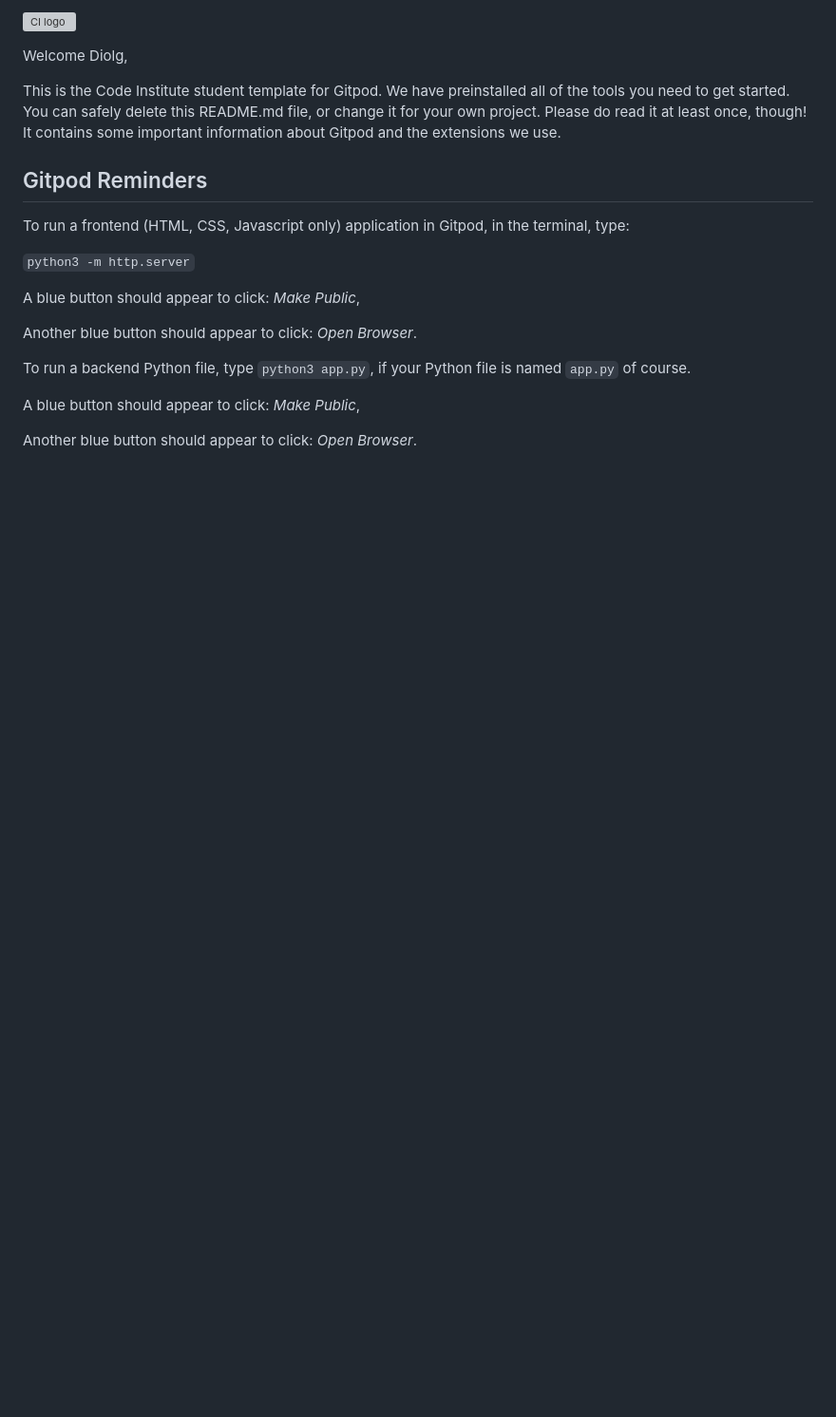
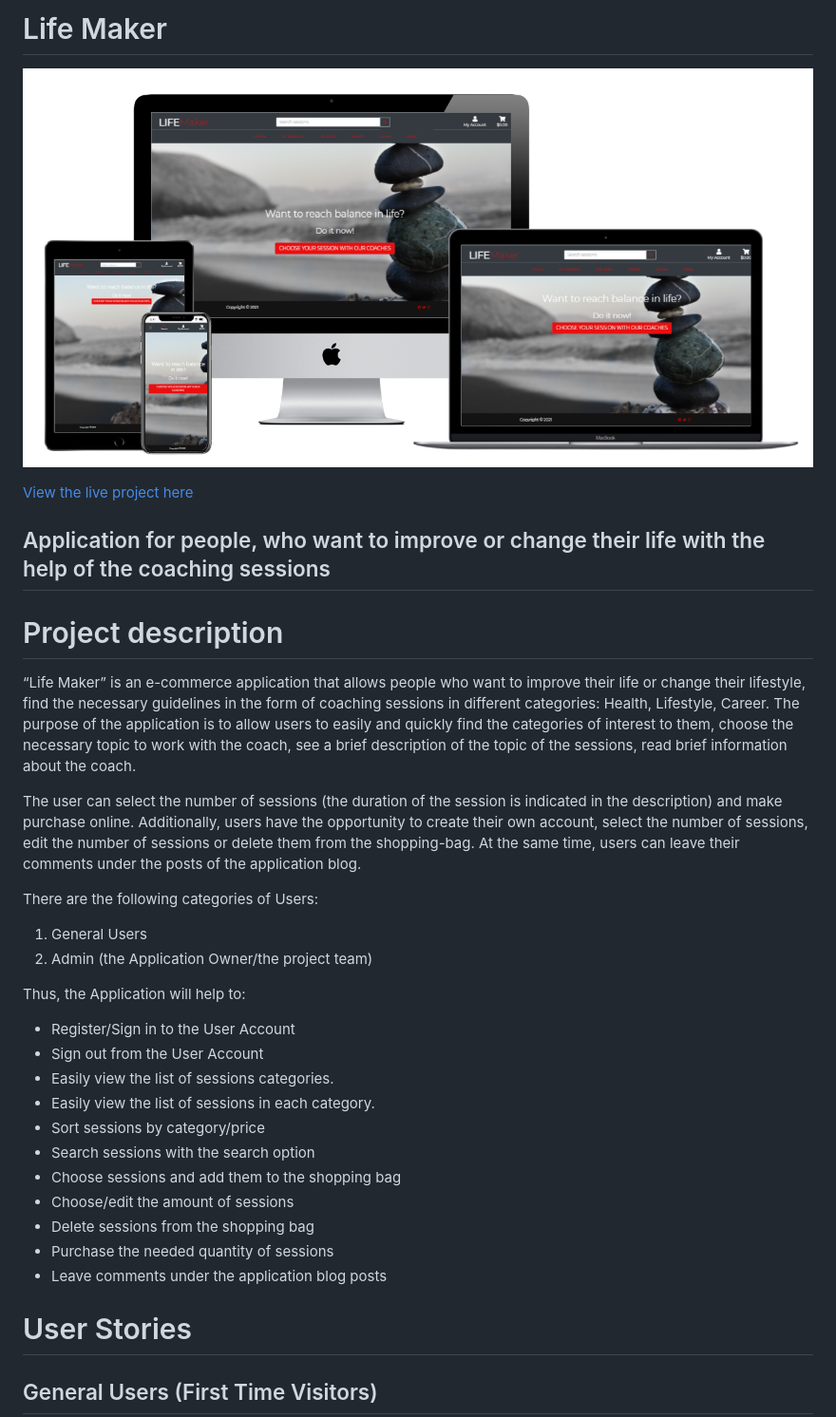
Before and after one commit to Diolg/life-maker, a Markdown page: README.md, the part around the change printed below. Shown: that part at 95% size. Rendered like a GitHub page; pictures changed too: media/life_maker_screenshot.png (added); blank space fills up the shorter version; grey boxes are pictures that could not be loaded.

Commit message:
Add content to the README/add home page screenshot

```diff
--- a/README.md
+++ b/README.md
@@ -1,22 +1,36 @@
-![CI logo](https://codeinstitute.s3.amazonaws.com/fullstack/ci_logo_small.png)
+# Life Maker
 
-Welcome Diolg,
+![Home page](/media/life_maker_screenshot.png)
 
-This is the Code Institute student template for Gitpod. We have preinstalled all of the tools you need to get started. You can safely delete this README.md file, or change it for your own project. Please do read it at least once, though! It contains some important information about Gitpod and the extensions we use.
 
-## Gitpod Reminders
+[View the live project here](http://life-maker.herokuapp.com/)
 
-To run a frontend (HTML, CSS, Javascript only) application in Gitpod, in the terminal, type:
+## Application for people, who want to improve or change their life with the help of the coaching sessions
+# Project description
+“Life Maker” is an e-commerce application that allows people who want to improve their life or change their lifestyle, find the necessary guidelines in the form of coaching sessions in different categories: Health, Lifestyle, Career.
+The purpose of the application is to allow users to easily and quickly find the categories of interest to them, choose the necessary topic to work with the coach, see a brief description of the topic of the sessions, read brief information about the coach.
 
-`python3 -m http.server`
+The user can select the number of sessions (the duration of the session is indicated in the description) and make purchase online. Additionally, users have the opportunity to create their own account, select the number of sessions, edit the number of sessions or delete them from the shopping-bag. At the same time, users can leave their comments under the posts of the application blog.
 
-A blue button should appear to click: _Make Public_,
+There are the following categories of Users:
 
-Another blue button should appear to click: _Open Browser_.
+1.	General Users
+3.	Admin (the Application Owner/the project team)
 
-To run a backend Python file, type `python3 app.py`, if your Python file is named `app.py` of course.
+Thus, the Application will help to:
+-	Register/Sign in to the User Account
+-	Sign out from the User Account
+-	Easily view the list of sessions categories.
+-	Easily view the list of sessions in each category.
+-	Sort sessions by category/price
+-	Search sessions with the search option
+-	Choose sessions and add them to the shopping bag
+-	Choose/edit the amount of sessions
+-	Delete sessions from the shopping bag
+-	Purchase the needed quantity of sessions
+-	Leave comments under the application blog posts
 
-A blue button should appear to click: _Make Public_,
+# User Stories
 
-Another blue button should appear to click: _Open Browser_.
+## General Users (First Time Visitors)
 
```
Also changed, not shown: other parts of README.md (+35 -35 lines).
